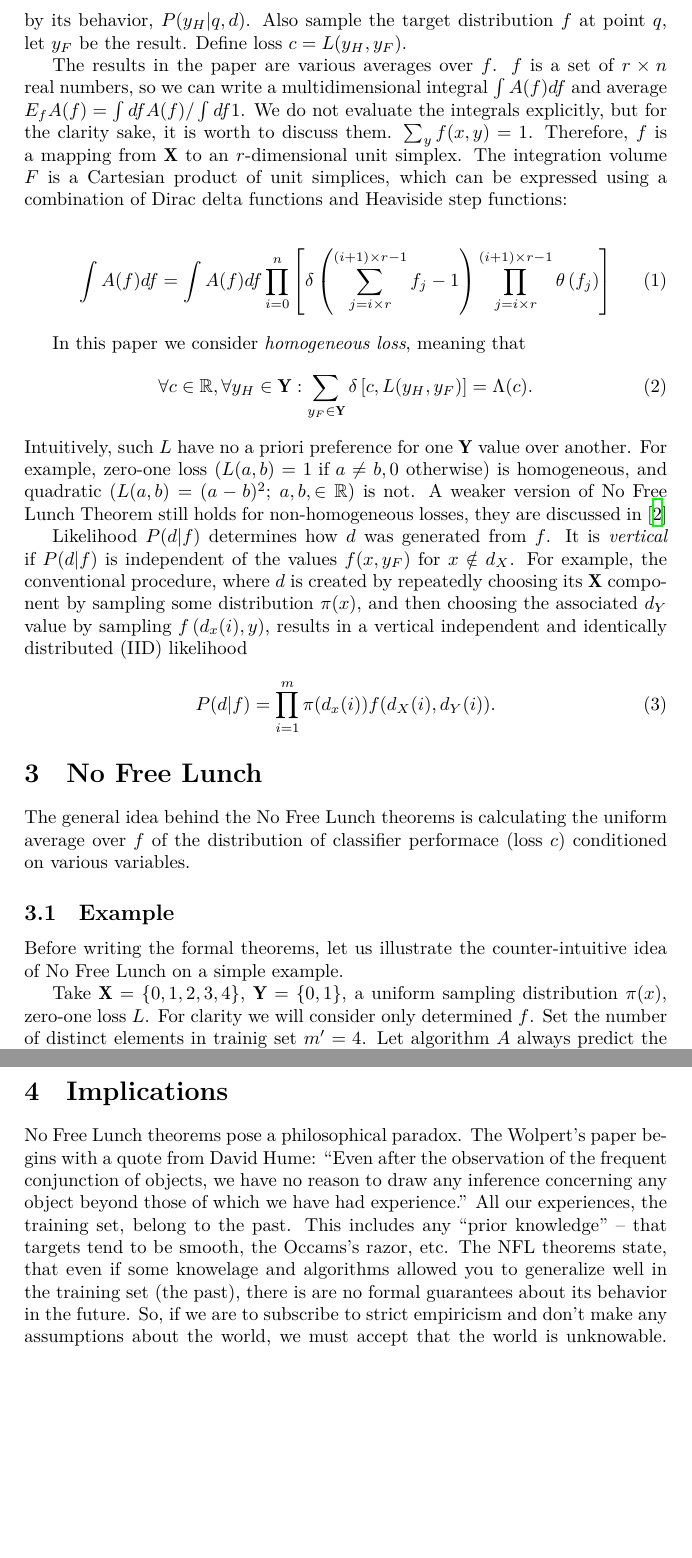
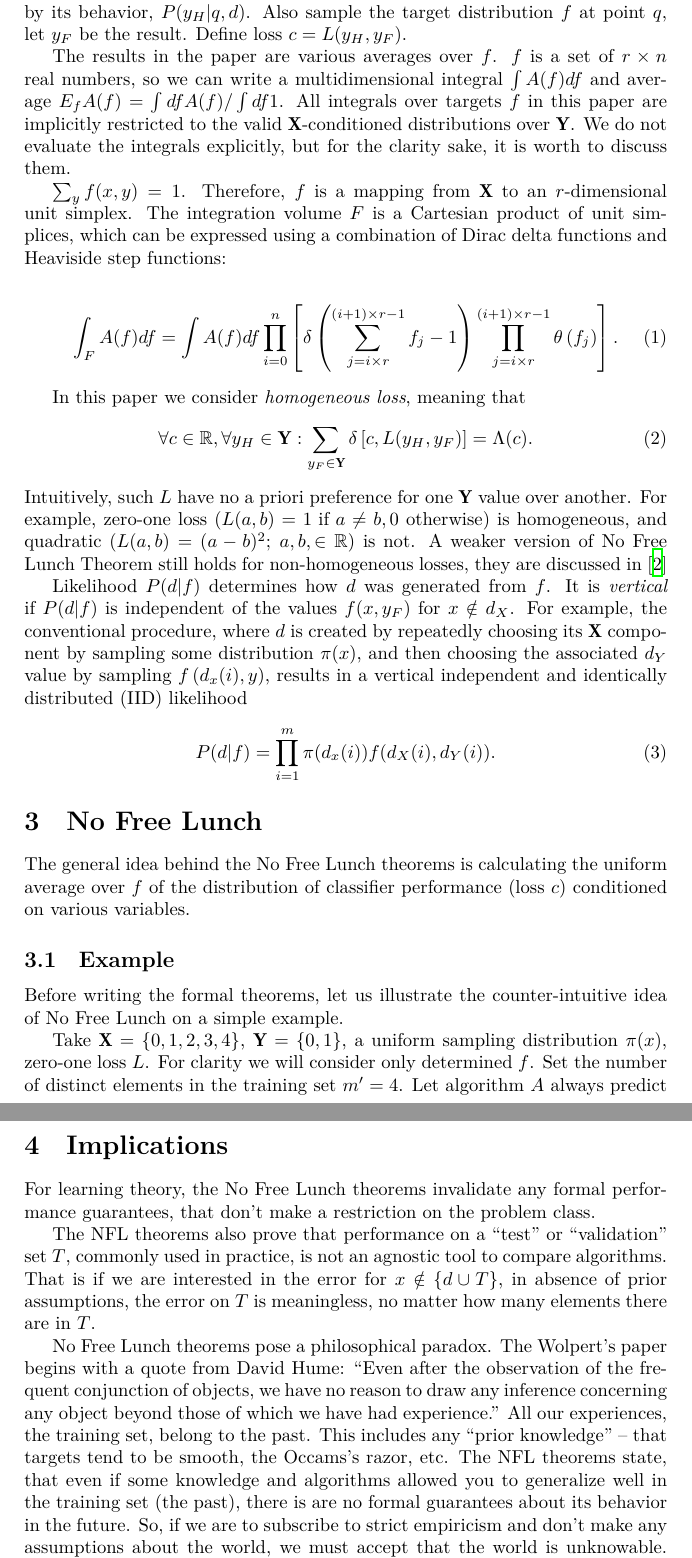
Before and after one commit to kazeevn/no_free_lunch, a LaTeX paper (no_free_lunch.tex): two parts of pages 2 and 6 of 6, joined at a grey line, cut so that both start at the same text, the shorter picture padded with empty space. Compiled offline with XeLaTeX.

Commit message:
Final before review

```diff
--- a/no_free_lunch.tex
+++ b/no_free_lunch.tex
@@ -96,16 +95,19 @@ $c = L(y_H, y_F)$.
 The results in the paper are various averages over $f$. $f$ is a set
 of $r\times n$ real numbers, so we can write a multidimensional
 integral $\int A(f) df$ and average
-$E_f A(f) = \int df A(f) / \int df 1$. We do not evaluate the
-integrals explicitly, but for the clarity sake, it is worth to discuss
-them. $\sum_y f(x,y) = 1$. Therefore, $f$ is a mapping from
-$\mathbf{X}$ to an $r$-dimensional unit simplex. The integration
-volume $F$ is a Cartesian product of unit simplices, which can be
-expressed using a combination of Dirac delta functions and Heaviside
-step functions:
+$E_f A(f) = \int df A(f) / \int df 1$. All integrals over targets $f$
+in this paper are implicitly restricted to the valid
+$\mathbf{X}$-conditioned distributions over $\mathbf{Y}$. We do not
+evaluate the integrals explicitly, but for the clarity sake, it is
+worth to discuss them.
+
+$\sum_y f(x,y) = 1$. Therefore, $f$ is a mapping from $\mathbf{X}$ to
+an $r$-dimensional unit simplex. The integration volume $F$ is a
+Cartesian product of unit simplices, which can be expressed using a
+combination of Dirac delta functions and Heaviside step functions:
 
 \begin{equation}
-  \int A(f) df = \int A(f) df \prod_{i=0}^n\left[\delta\left(\sum_{j=i\times r}^{(i+1)\times r-1}f_j - 1\right) \prod_{j=i\times r}^{(i+1)\times r-1}\theta\left(f_j\right)  \right]
+  \int_F A(f) df = \int A(f) df \prod_{i=0}^n\left[\delta\left(\sum_{j=i\times r}^{(i+1)\times r-1}f_j - 1\right) \prod_{j=i\times r}^{(i+1)\times r-1}\theta\left(f_j\right)  \right].
 \end{equation}
 
 In this paper we consider \textit{homogeneous loss}, meaning that
@@ -133,7 +135,7 @@ vertical independent and identically distributed (IID) likelihood
 
 \section{No Free Lunch}
 The general idea behind the No Free Lunch theorems is calculating the
-uniform average over $f$ of the distribution of classifier performace
+uniform average over $f$ of the distribution of classifier performance
 (loss $c$) conditioned on various variables.
 
 \subsection{Example}
@@ -143,5 +145,5 @@ counter-intuitive idea of No Free Lunch on a simple example.
 Take $\mathbf{X} = \left\{0,1,2,3,4\right\}$,
 $\mathbf{Y} = \left\{0,1\right\}$, a uniform sampling distribution
 $\pi(x)$, zero-one loss $L$. For clarity we will consider only
-determined $f$. Set the number of distinct elements in trainig set
+determined $f$. Set the number of distinct elements in the training set
 $m' = 4$. Let algorithm $A$ always predict the label most popular in
@@ -354,10 +356,19 @@ terms:
   \begin{equation}
     E_f\left[P(c|d)\right] =  \frac{\Lambda(c)}{r}
   \end{equation}
-
 \end{proof}
 
 \section{Implications}
+For learning theory, the No Free Lunch theorems invalidate any formal
+performance guarantees, that don't make a restriction on the problem
+class.
+
+The NFL theorems also prove that performance on a ``test'' or
+``validation'' set $T$, commonly used in practice, is not an agnostic
+tool to compare algorithms. That is if we are interested in the error
+for $x\notin \{d \cup T\}$, in absence of prior assumptions, the error
+on $T$ is meaningless, no matter how many elements there are in $T$.
+
 No Free Lunch theorems pose a philosophical paradox. The Wolpert's
 paper begins with a quote from David Hume: ``Even after the
 observation of the frequent conjunction of objects, we have no reason
@@ -365,7 +376,7 @@ to draw any inference concerning any object beyond those of which we
 have had experience.'' All our experiences, the training set, belong
 to the past. This includes any ``prior knowledge'' -- that targets
 tend to be smooth, the Occams's razor, etc. The NFL theorems state,
-that even if some knowelage and algorithms allowed you to generalize
+that even if some knowledge and algorithms allowed you to generalize
 well in the training set (the past), there is are no formal guarantees
 about its behavior in the future. So, if we are to subscribe to strict
 empiricism and don't make any assumptions about the world, we must
@@ -374,7 +385,7 @@ claim the ability to predict the future, we must also admit that this
 ability is based on some arbitrary assumptions. And there are
 infinitely many possible assumptions and the choice can not be based
 on anything empirical as otherwise it would fall under the prior
-knowelage.
+knowledge.
 
 %\glsaddall
 %\printglossaries
```
Also changed, not shown: no_free_lunch.pdf, no_free_lunch.tex (51 more changed lines).
